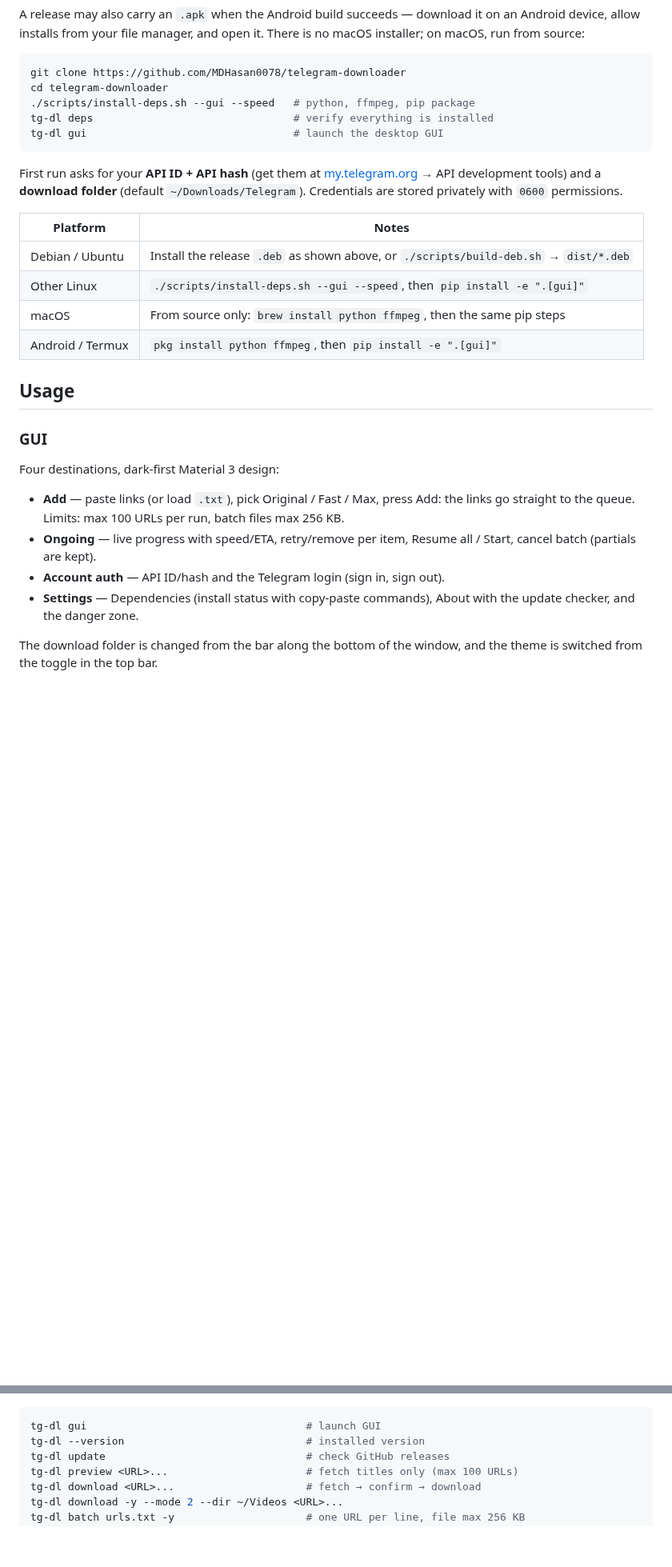
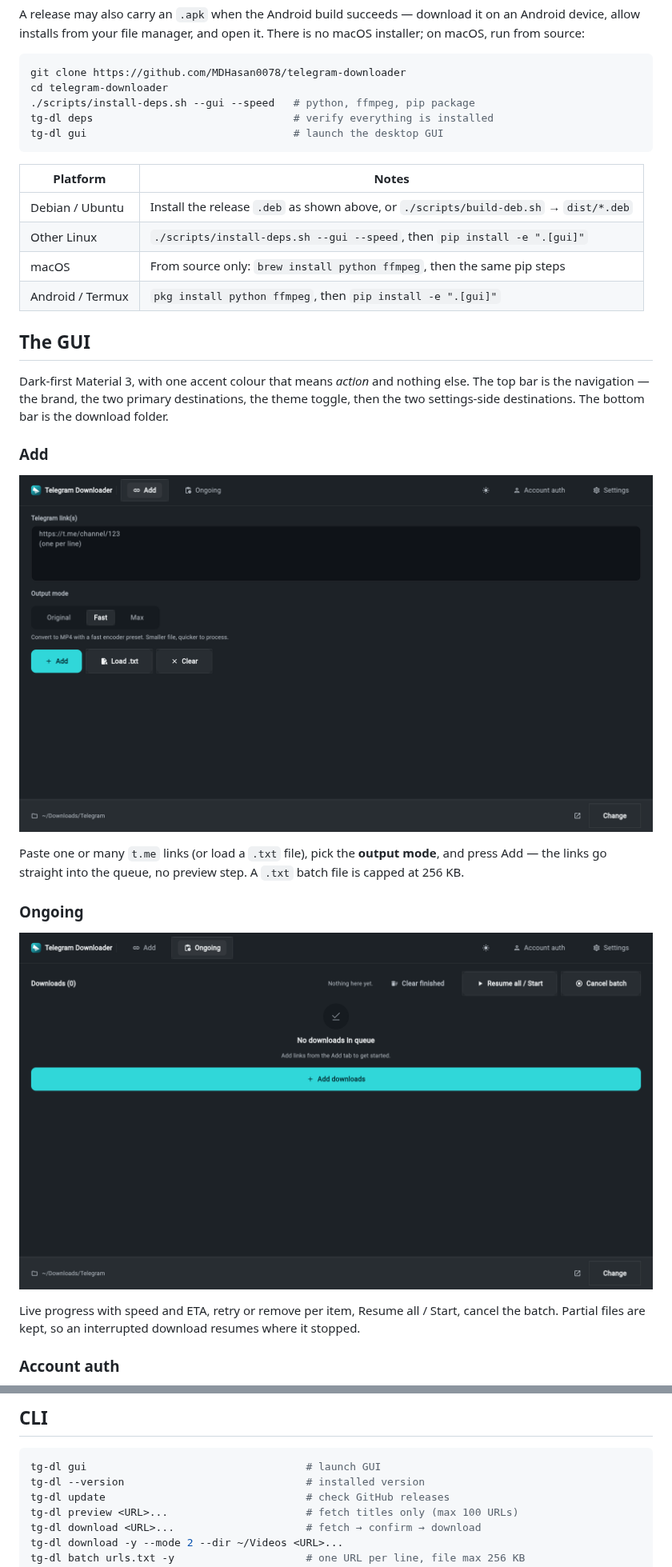
Before and after one commit to MDHasan0078/telegram-downloader, a Markdown page: README.md, 2 parts joined by grey strips. Shown at 80% size. Rendered like a GitHub page; pictures changed too: docs/add.png (added), docs/ongoing.png (added); blank space fills up the shorter version.

````diff
--- a/README.md
+++ b/README.md
@@ -50,11 +78,6 @@ tg-dl deps                                # verify everything is installed
 tg-dl gui                                 # launch the desktop GUI
 ```
 
-First run asks for your **API ID + API hash** (get them at
-[my.telegram.org](https://my.telegram.org) → API development tools) and a
-**download folder** (default `~/Downloads/Telegram`). Credentials are stored
-privately with `0600` permissions.
-
 | Platform | Notes |
 |---|---|
 | Debian / Ubuntu | Install the release `.deb` as shown above, or `./scripts/build-deb.sh` → `dist/*.deb` |
@@ -62,19 +85,30 @@ privately with `0600` permissions.
 | macOS | From source only: `brew install python ffmpeg`, then the same pip steps |
 | Android / Termux | `pkg install python ffmpeg`, then `pip install -e ".[gui]"` |
 
-## Usage
+## The GUI
 
-### GUI
+Dark-first Material 3, with one accent colour that means *action* and nothing else.
+The top bar is the navigation — the brand, the two primary destinations, the theme
+toggle, then the two settings-side destinations. The bottom bar is the download folder.
 
-Four destinations, dark-first Material 3 design:
+### Add
 
-- **Add** — paste links (or load `.txt`), pick Original / Fast / Max, press Add: the
-  links go straight to the queue. Limits: max 100 URLs per run, batch files max 256 KB.
-- **Ongoing** — live progress with speed/ETA, retry/remove per item, Resume all / Start,
-  cancel batch (partials are kept).
-- **Account auth** — API ID/hash and the Telegram login (sign in, sign out).
-- **Settings** — Dependencies (install status with copy-paste commands), About with the
-  update checker, and the danger zone.
+<p align="center">
+  <img src="docs/add.png" alt="The Add tab" width="820">
+</p>
 
-The download folder is changed from the bar along the bottom of the window, and the
-theme is switched from the toggle in the top bar.
+Paste one or many `t.me` links (or load a `.txt` file), pick the **output mode**, and
+press Add — the links go straight into the queue, no preview step. A `.txt` batch file
+is capped at 256 KB.
+
+### Ongoing
+
+<p align="center">
+  <img src="docs/ongoing.png" alt="The Ongoing tab" width="820">
+</p>
+
+Live progress with speed and ETA, retry or remove per item, Resume all / Start, cancel
+the batch. Partial files are kept, so an interrupted download resumes where it stopped.
+
+### Account auth
+
@@ -92,3 +158,4 @@ https://t.me/c/1234567890/244/264
+## CLI
 
 ```bash
 tg-dl gui                                   # launch GUI
````
Also changed, not shown: other parts of README.md (+76 -13 lines), docs/account-auth.png (added), docs/hero.png (added), docs/settings.png (added).
